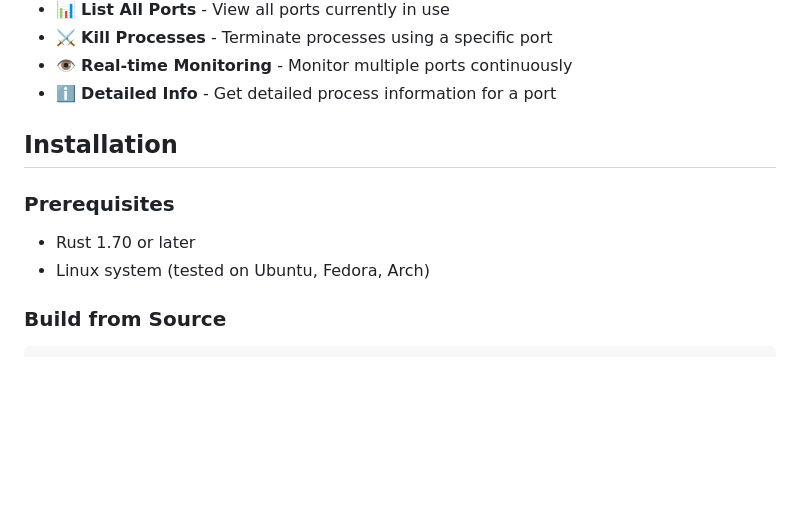
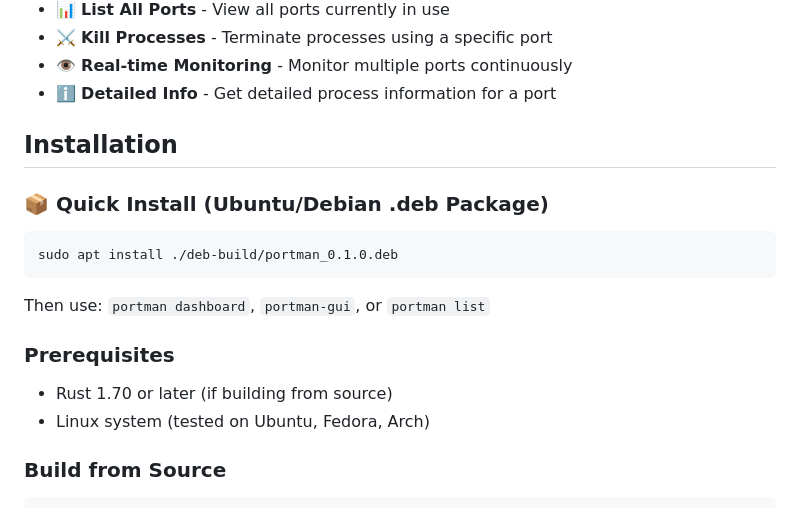
Before and after one commit to zakkycrypt01/PortMan, a Markdown page: README.md, the part around the change. GitHub-like rendering; blank space fills up the shorter version.

Commit message:
Update installation instructions in README.md for clarity and quick install section

````diff
--- a/README.md
+++ b/README.md
@@ -23,8 +23,16 @@ A powerful Rust CLI tool to monitor and manage ports on your Linux system. Easil
 
 ## Installation
 
+### 📦 Quick Install (Ubuntu/Debian .deb Package)
+
+```bash
+sudo apt install ./deb-build/portman_0.1.0.deb
+```
+
+Then use: `portman dashboard`, `portman-gui`, or `portman list`
+
 ### Prerequisites
-- Rust 1.70 or later
+- Rust 1.70 or later (if building from source)
 - Linux system (tested on Ubuntu, Fedora, Arch)
 
 ### Build from Source
````
